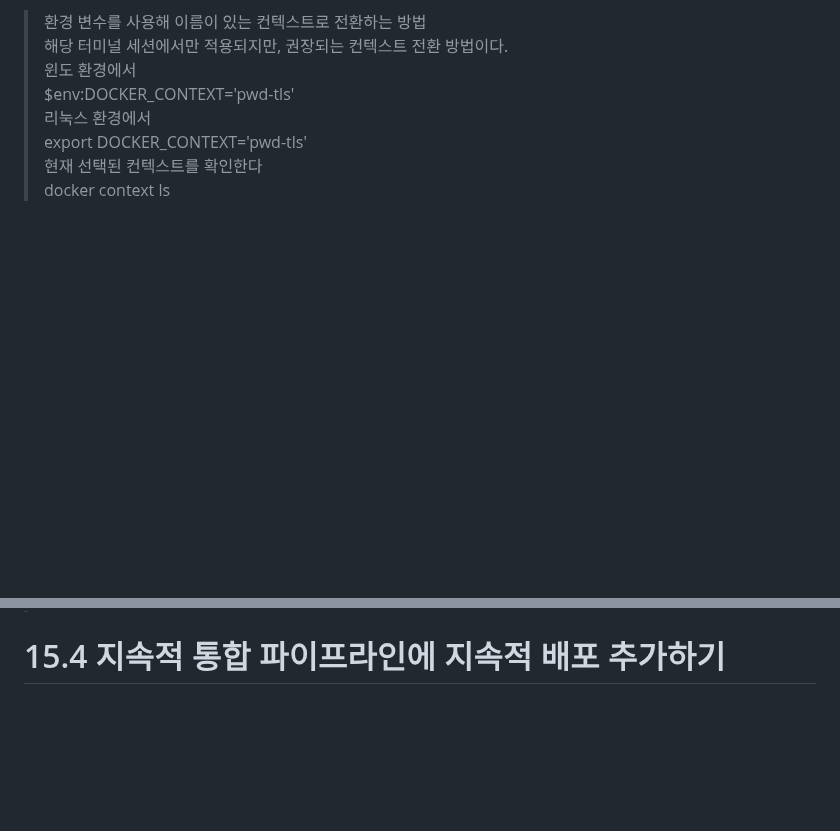
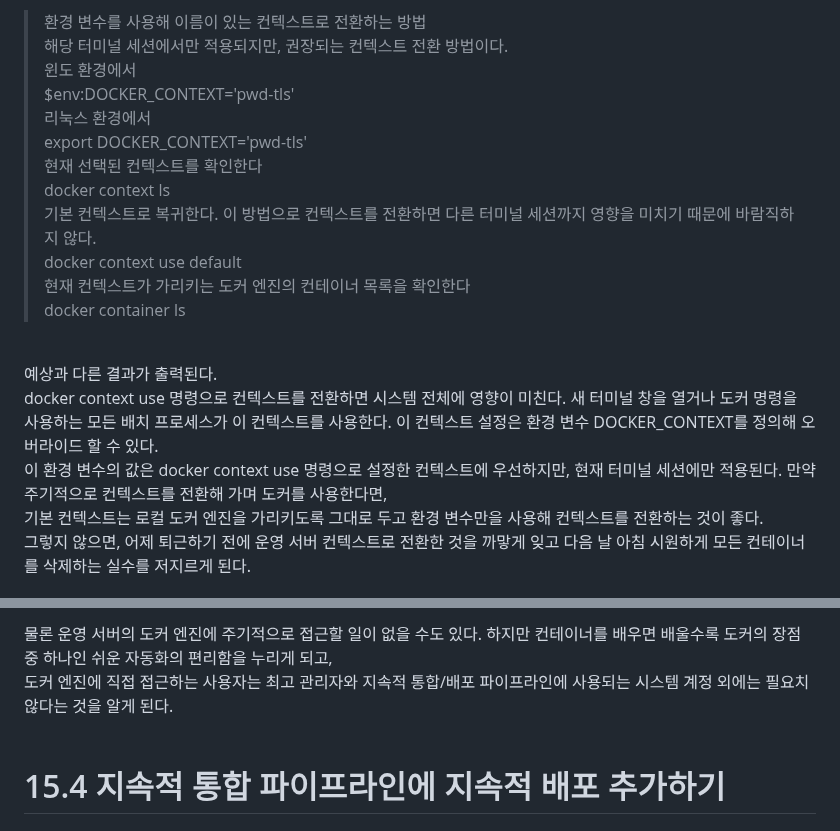
Before and after one commit to TeackjinLee/docker, a Markdown page: 15장_보안 원격 접근 및 CI-CD를 위한 도커 설정.md, 2 parts joined by grey strips. Rendered like a GitHub page; blank space fills up the shorter version.

Commit message:
15.3 도커 컨텍스트를 사용해 원격 엔진에서 작업하기

```diff
--- a/15장_보안 원격 접근 및 CI-CD를 위한 도커 설정.md
+++ b/15장_보안 원격 접근 및 CI-CD를 위한 도커 설정.md
@@ -151,8 +151,19 @@ context를 전환하는 방법은 두가지다.<br>
 > 리눅스 환경에서<br>
 > export DOCKER_CONTEXT='pwd-tls'<br>
 > 현재 선택된 컨텍스트를 확인한다<br>
-> docker context ls
->
+> docker context ls<br>
+> 기본 컨텍스트로 복귀한다. 이 방법으로 컨텍스트를 전환하면 다른 터미널 세션까지 영향을 미치기 때문에 바람직하지 않다.<br>
+> docker context use default<br>
+> 현재 컨텍스트가 가리키는 도커 엔진의 컨테이너 목록을 확인한다<br>
+> docker container ls<br>
 
+<br>
+예상과 다른 결과가 출력된다.
 
+docker context use 명령으로 컨텍스트를 전환하면 시스템 전체에 영향이 미친다.
+새 터미널 창을 열거나 도커 명령을 사용하는 모든 배치 프로세스가 이 컨텍스트를 사용한다. 이 컨텍스트 설정은 환경 변수 DOCKER_CONTEXT를 정의해 오버라이드 할 수 있다.<br>
+이 환경 변수의 값은 docker context use 명령으로 설정한 컨텍스트에 우선하지만, 현재 터미널 세션에만 적용된다. 만약 주기적으로 컨텍스트를 전환해 가며 도커를 사용한다면,<br>
+기본 컨텍스트는 로컬 도커 엔진을 가리키도록 그대로 두고 환경 변수만을 사용해 컨텍스트를 전환하는 것이 좋다.<br>
+그렇지 않으면, 어제 퇴근하기 전에 운영 서버 컨텍스트로 전환한 것을 까맣게 잊고 다음 날 아침 시원하게 모든 컨테이너를 삭제하는 실수를 저지르게 된다.<br>
+<br>
 
@@ -159,26 +171,8 @@ context를 전환하는 방법은 두가지다.<br>
 
-
-
-
-
-
-
-
-
-
-
-
-
-
-
-
-
-
-
-
-
-
-
+<br>
+물론 운영 서버의 도커 엔진에 주기적으로 접근할 일이 없을 수도 있다. 하지만 컨테이너를 배우면 배울수록 도커의 장점 중 하나인 쉬운 자동화의 편리함을 누리게 되고,<br>
+도커 엔진에 직접 접근하는 사용자는 최고 관리자와 지속적 통합/배포 파이프라인에 사용되는 시스템 계정 외에는 필요치 않다는 것을 알게 된다.<br>
+<br>
 
 # 15.4 지속적 통합 파이프라인에 지속적 배포 추가하기
 
```
Also changed, not shown: other parts of 15장_보안 원격 접근 및 CI-CD를 위한 도커 설정.md (+1 -0 lines).
